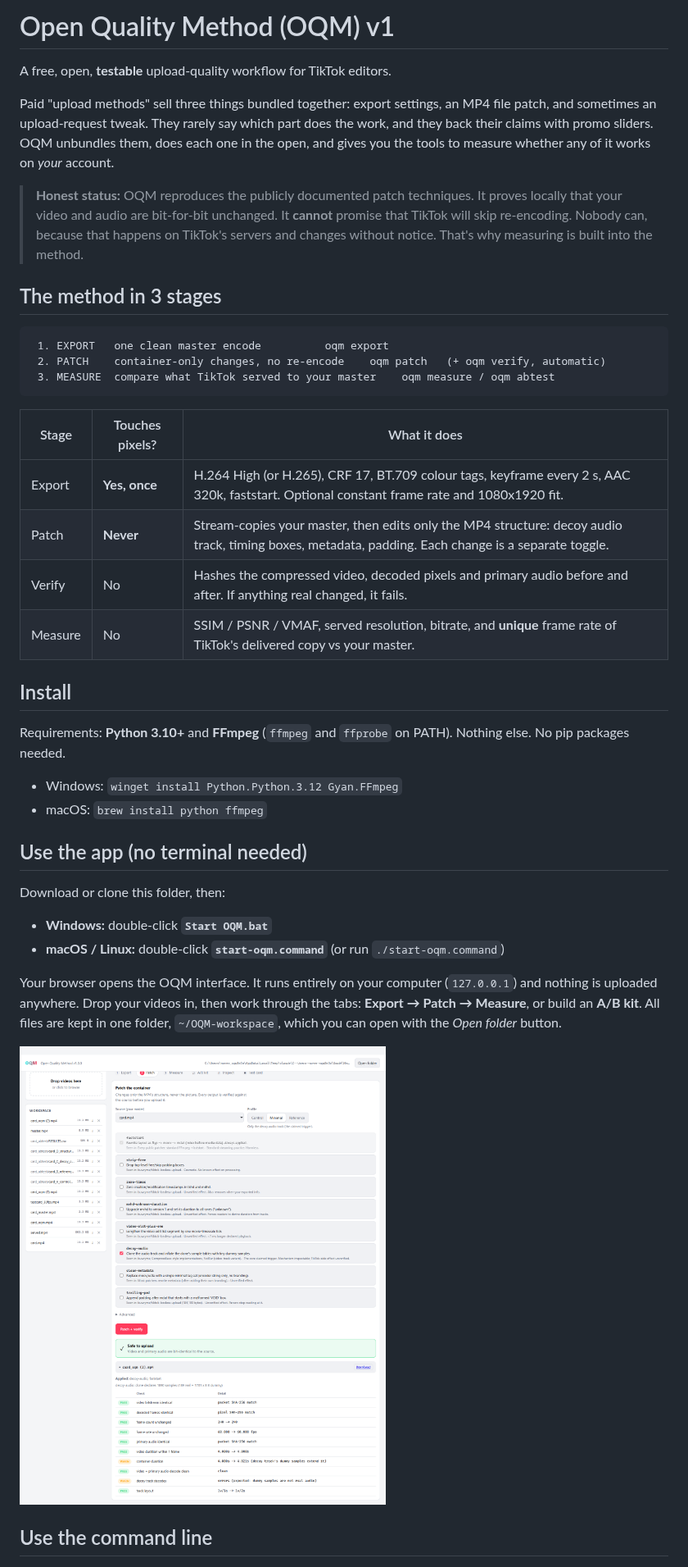
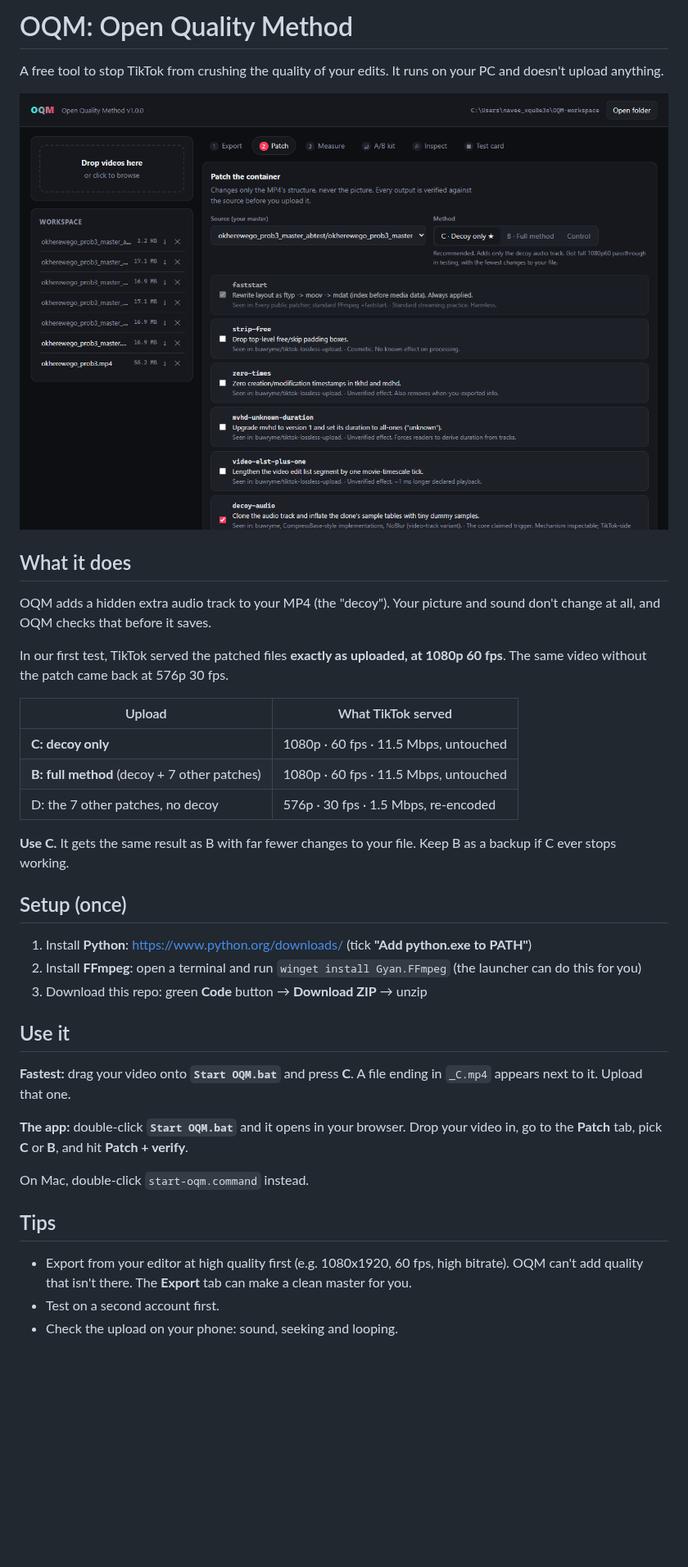
Before and after one commit to naveen-gunawardana/open-upload-method, a Markdown page: README.md, the part around one of its changes. Shown at 82% size. Rendered like a GitHub page; pictures changed too: docs/ui.png; blank space fills up the shorter version.

````diff
--- a/README.md
+++ b/README.md
@@ -1,43 +1,40 @@
-# Open Quality Method (OQM) v1
+# OQM: Open Quality Method
 
-A free, open, **testable** upload-quality workflow for TikTok editors.
+A free tool to stop TikTok from crushing the quality of your edits. It runs on your PC and doesn't upload anything.
 
-Paid "upload methods" sell three things bundled together: export settings, an MP4 file patch, and sometimes an upload-request tweak. They rarely say which part does the work, and they back their claims with promo sliders. OQM unbundles them, does each one in the open, and gives you the tools to measure whether any of it works on *your* account.
+![OQM](docs/ui.png)
 
-> **Honest status:** OQM reproduces the publicly documented patch techniques. It proves locally that your video and audio are bit-for-bit unchanged. It **cannot** promise that TikTok will skip re-encoding. Nobody can, because that happens on TikTok's servers and changes without notice. That's why measuring is built into the method.
+## What it does
 
-## The method in 3 stages
+OQM adds a hidden extra audio track to your MP4 (the "decoy"). Your picture and sound don't change at all, and OQM checks that before it saves.
 
-```
- 1. EXPORT   one clean master encode          oqm export
- 2. PATCH    container-only changes, no re-encode    oqm patch   (+ oqm verify, automatic)
- 3. MEASURE  compare what TikTok served to your master    oqm measure / oqm abtest
-```
+In our first test, TikTok served the patched files **exactly as uploaded, at 1080p 60 fps**. The same video without the patch came back at 576p 30 fps.
 
-| Stage | Touches pixels? | What it does |
-|---|---|---|
-| Export | **Yes, once** | H.264 High (or H.265), CRF 17, BT.709 colour tags, keyframe every 2 s, AAC 320k, faststart. Optional constant frame rate and 1080x1920 fit. |
-| Patch | **Never** | Stream-copies your master, then edits only the MP4 structure: decoy audio track, timing boxes, metadata, padding. Each change is a separate toggle. |
-| Verify | No | Hashes the compressed video, decoded pixels and primary audio before and after. If anything real changed, it fails. |
-| Measure | No | SSIM / PSNR / VMAF, served resolution, bitrate, and **unique** frame rate of TikTok's delivered copy vs your master. |
+| Upload | What TikTok served |
+|---|---|
+| **C: decoy only** | 1080p · 60 fps · 11.5 Mbps, untouched |
+| **B: full method** (decoy + 7 other patches) | 1080p · 60 fps · 11.5 Mbps, untouched |
+| D: the 7 other patches, no decoy | 576p · 30 fps · 1.5 Mbps, re-encoded |
 
-## Install
+**Use C.** It gets the same result as B with far fewer changes to your file. Keep B as a backup if C ever stops working.
 
-Requirements: **Python 3.10+** and **FFmpeg** (`ffmpeg` and `ffprobe` on PATH). Nothing else. No pip packages needed.
+## Setup (once)
 
-- Windows: `winget install Python.Python.3.12 Gyan.FFmpeg`
-- macOS: `brew install python ffmpeg`
+1. Install **Python**: https://www.python.org/downloads/ (tick **"Add python.exe to PATH"**)
+2. Install **FFmpeg**: open a terminal and run `winget install Gyan.FFmpeg` (the launcher can do this for you)
+3. Download this repo: green **Code** button → **Download ZIP** → unzip
 
-## Use the app (no terminal needed)
+## Use it
 
-Download or clone this folder, then:
+**Fastest:** drag your video onto **`Start OQM.bat`** and press **C**. A file ending in `_C.mp4` appears next to it. Upload that one.
 
-- **Windows:** double-click **`Start OQM.bat`**
-- **macOS / Linux:** double-click **`start-oqm.command`** (or run `./start-oqm.command`)
+**The app:** double-click **`Start OQM.bat`** and it opens in your browser. Drop your video in, go to the **Patch** tab, pick **C** or **B**, and hit **Patch + verify**.
 
-Your browser opens the OQM interface. It runs entirely on your computer (`127.0.0.1`) and nothing is uploaded anywhere. Drop your videos in, then work through the tabs: **Export → Patch → Measure**, or build an **A/B kit**. All files are kept in one folder, `~/OQM-workspace`, which you can open with the *Open folder* button.
+On Mac, double-click `start-oqm.command` instead.
 
-![OQM interface](docs/ui.png)
+## Tips
 
-## Use the command line
+- Export from your editor at high quality first (e.g. 1080x1920, 60 fps, high bitrate). OQM can't add quality that isn't there. The **Export** tab can make a clean master for you.
+- Test on a second account first.
+- Check the upload on your phone: sound, seeking and looping.
 
````
Also changed, not shown: other parts of README.md (+8 -54 lines), docs/METHOD.md (+2 -2 lines), 5 other files.
